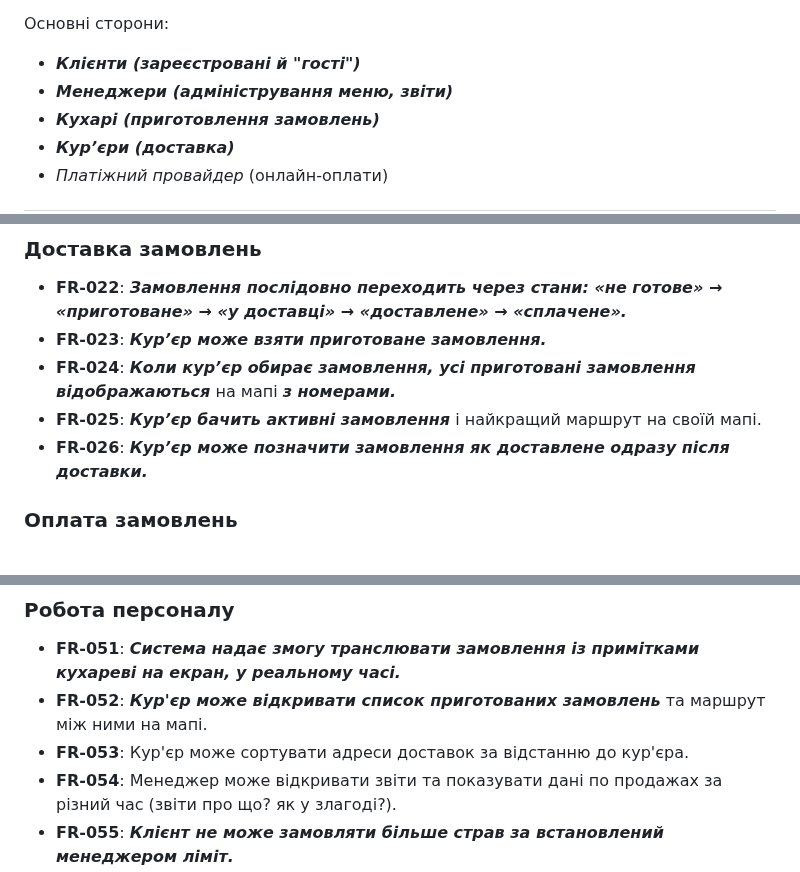
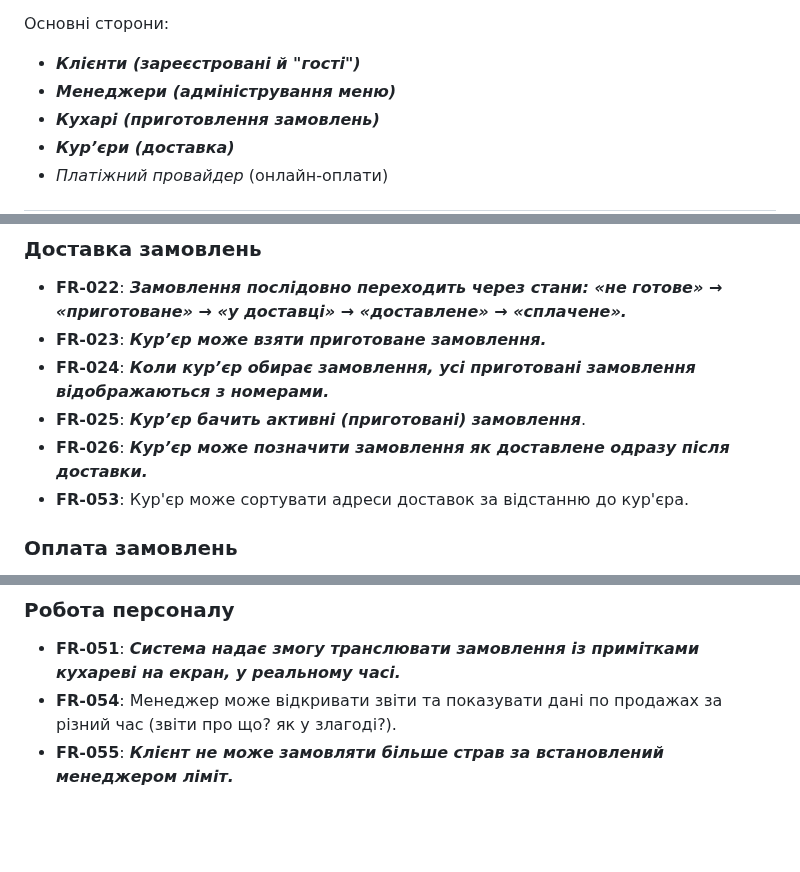
Before and after one commit to ukma-cs-ssdm-2025/punkcoders, a Markdown page: docs/requirements/requirements.md, 3 parts joined by grey strips. Rendered like a GitHub page; blank space fills up the shorter version.

Commit message:
final pass on requirements

```diff
--- a/docs/requirements/requirements.md
+++ b/docs/requirements/requirements.md
@@ -17,7 +17,7 @@
 
 Основні сторони:
 - *****Клієнти** (зареєстровані й "гості")***
-- *****Менеджери** (адміністрування меню, звіти)***
+- *****Менеджери** (адміністрування меню)***
 - *****Кухарі** (приготовлення замовлень)***
 - *****Кур’єри** (доставка)***
 - *Платіжний провайдер* (онлайн-оплати)
@@ -59,9 +59,10 @@
 
 - **FR-022**: ***Замовлення послідовно переходить через стани: «не готове» → «приготоване» → «у доставці» → «доставлене» → «сплачене».***
 - **FR-023**: ***Кур’єр може взяти приготоване замовлення.***
-- **FR-024**: ***Коли кур’єр обирає замовлення, усі приготовані замовлення відображаються*** на мапі ***з номерами.***
-- **FR-025**: ***Кур’єр бачить активні замовлення*** і найкращий маршрут на своїй мапі.
+- **FR-024**: ***Коли кур’єр обирає замовлення, усі приготовані замовлення відображаються з номерами.***
+- **FR-025**: ***Кур’єр бачить активні (приготовані) замовлення***.
 - **FR-026**: ***Кур’єр може позначити замовлення як доставлене одразу після доставки.***
+- **FR-053**: Кур'єр може сортувати адреси доставок за відстанню до кур'єра.
 
 ### Оплата замовлень
 
@@ -99,8 +100,6 @@
 ### Робота персоналу
 
 - **FR-051**: ***Система надає змогу транслювати замовлення із примітками кухареві на екран, у реальному часі.***
-- **FR-052**: ***Кур'єр може відкривати список приготованих замовлень*** та маршрут між ними на мапі.
-- **FR-053**: Кур'єр може сортувати адреси доставок за відстанню до кур'єра.
 - **FR-054**: Менеджер може відкривати звіти та показувати дані по продажах за різний час (звіти про що? як у злагоді?).
 - **FR-055**: ***Клієнт не може замовляти більше страв за встановлений менеджером ліміт.***
 - **FR-056**: ***Клієнту прихожить повідомлення, якщо ліміт перевищений.***
```
Also changed, not shown: other parts of docs/requirements/requirements.md (+0 -1 lines).
